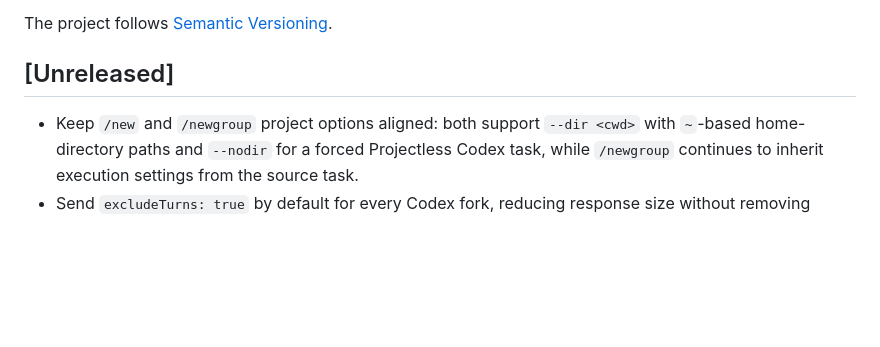
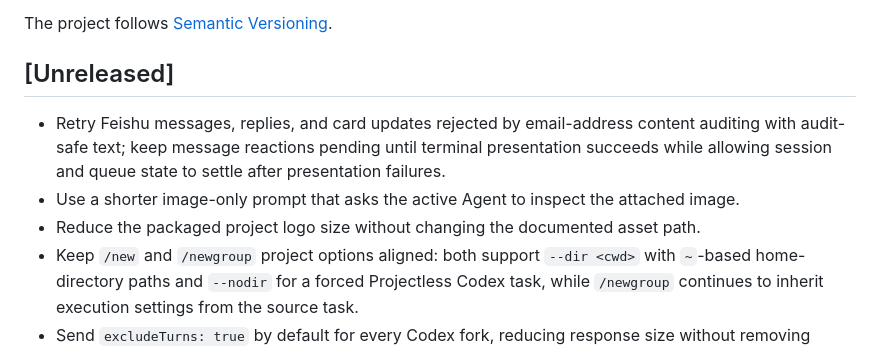
Before and after one commit to jerryccan/agent-bot, a Markdown page: CHANGELOG.md, the part around the change. Rendered like a GitHub page; blank space fills up the shorter version.

Commit message:
docs: update changelog for the next release

```diff
--- a/CHANGELOG.md
+++ b/CHANGELOG.md
@@ -6,6 +6,9 @@ The project follows [Semantic Versioning](https://semver.org/).
 
 ## [Unreleased]
 
+- Retry Feishu messages, replies, and card updates rejected by email-address content auditing with audit-safe text; keep message reactions pending until terminal presentation succeeds while allowing session and queue state to settle after presentation failures.
+- Use a shorter image-only prompt that asks the active Agent to inspect the attached image.
+- Reduce the packaged project logo size without changing the documented asset path.
 - Keep `/new` and `/newgroup` project options aligned: both support `--dir <cwd>` with `~`-based home-directory paths and `--nodir` for a forced Projectless Codex task, while `/newgroup` continues to inherit execution settings from the source task.
 - Send `excludeTurns: true` by default for every Codex fork, reducing response size without removing branch history, and retry once without the experimental field when an older App Server explicitly rejects it.
 - Remove obsolete `/mode`, `/modes`, `/ask`, `/agents`, and `/use` commands, consolidating Agent selection under `/agent`.
```
